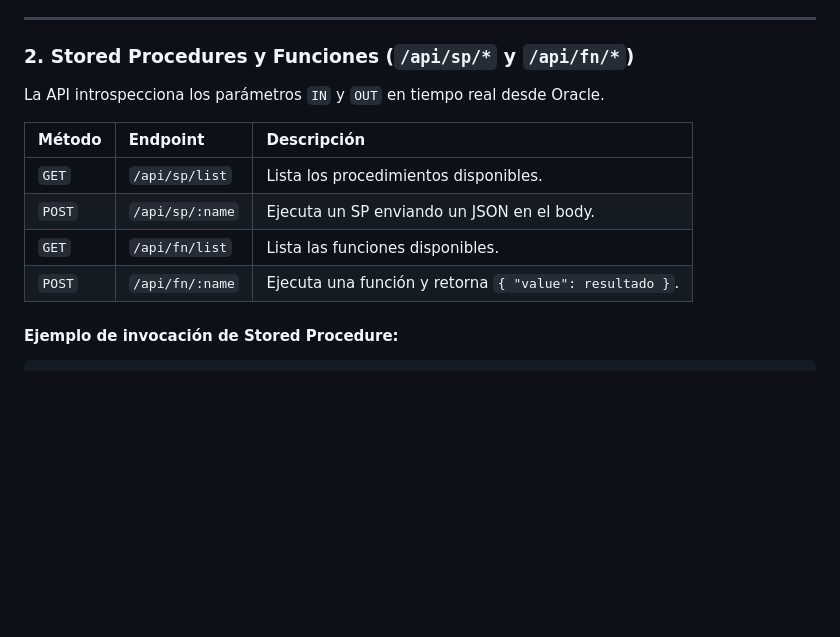
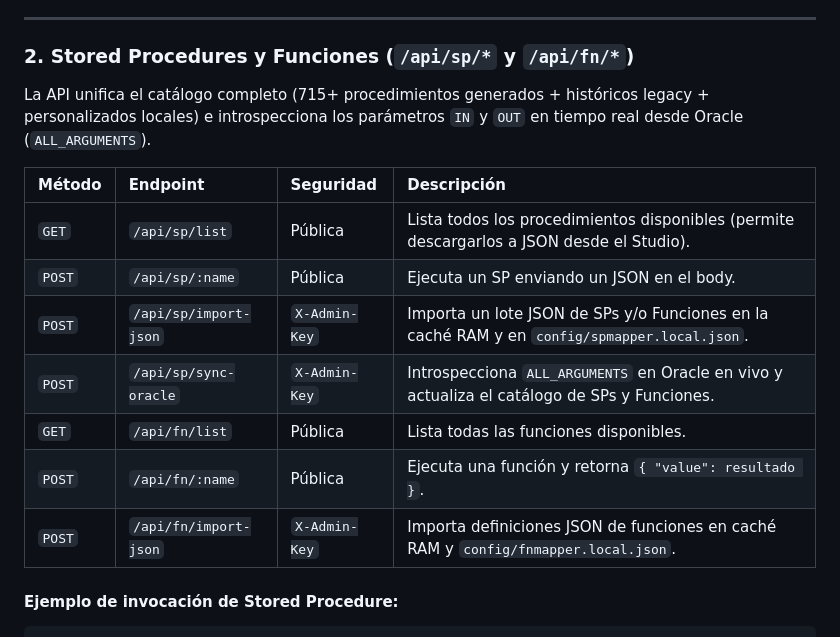
Before and after one commit to jferreyradev/node-apiliq, a Markdown page: readme.md, the part around one of its changes. Drawn GitHub-style; blank space fills up the shorter version.

````diff
--- a/readme.md
+++ b/readme.md
@@ -166,14 +146,17 @@ curl "http://localhost:3005/api/view/empleadosPorRep?IdRep=1&fields=PersonaId,Ap
 
 ### 2. Stored Procedures y Funciones (`/api/sp/*` y `/api/fn/*`)
 
-La API introspecciona los parámetros `IN` y `OUT` en tiempo real desde Oracle.
+La API unifica el catálogo completo (715+ procedimientos generados + históricos legacy + personalizados locales) e introspecciona los parámetros `IN` y `OUT` en tiempo real desde Oracle (`ALL_ARGUMENTS`).
 
-| Método | Endpoint | Descripción |
-| :--- | :--- | :--- |
-| `GET` | `/api/sp/list` | Lista los procedimientos disponibles. |
-| `POST` | `/api/sp/:name` | Ejecuta un SP enviando un JSON en el body. |
-| `GET` | `/api/fn/list` | Lista las funciones disponibles. |
-| `POST` | `/api/fn/:name` | Ejecuta una función y retorna `{ "value": resultado }`. |
+| Método | Endpoint | Seguridad | Descripción |
+| :--- | :--- | :--- | :--- |
+| `GET` | `/api/sp/list` | Pública | Lista todos los procedimientos disponibles (permite descargarlos a JSON desde el Studio). |
+| `POST` | `/api/sp/:name` | Pública | Ejecuta un SP enviando un JSON en el body. |
+| `POST` | `/api/sp/import-json` | `X-Admin-Key` | Importa un lote JSON de SPs y/o Funciones en la caché RAM y en `config/spmapper.local.json`. |
+| `POST` | `/api/sp/sync-oracle` | `X-Admin-Key` | Introspecciona `ALL_ARGUMENTS` en Oracle en vivo y actualiza el catálogo de SPs y Funciones. |
+| `GET` | `/api/fn/list` | Pública | Lista todas las funciones disponibles. |
+| `POST` | `/api/fn/:name` | Pública | Ejecuta una función y retorna `{ "value": resultado }`. |
+| `POST` | `/api/fn/import-json` | `X-Admin-Key` | Importa definiciones JSON de funciones en caché RAM y `config/fnmapper.local.json`. |
 
 #### Ejemplo de invocación de Stored Procedure:
 ```bash
````
Also changed, not shown: other parts of readme.md (+13 -33 lines), AGENTS.md (+8 -4 lines).
